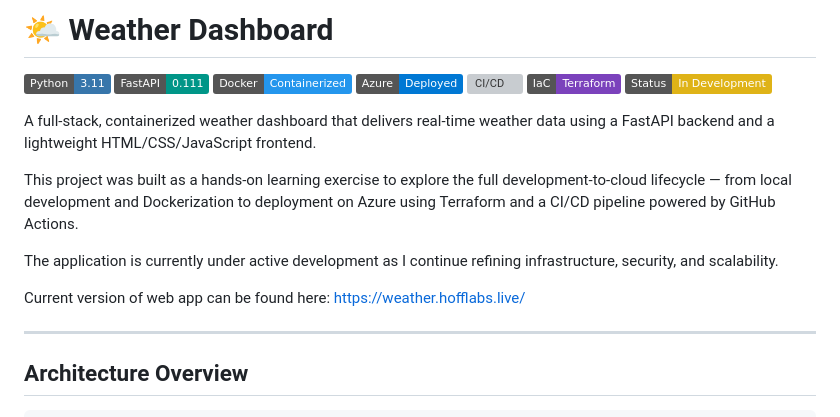
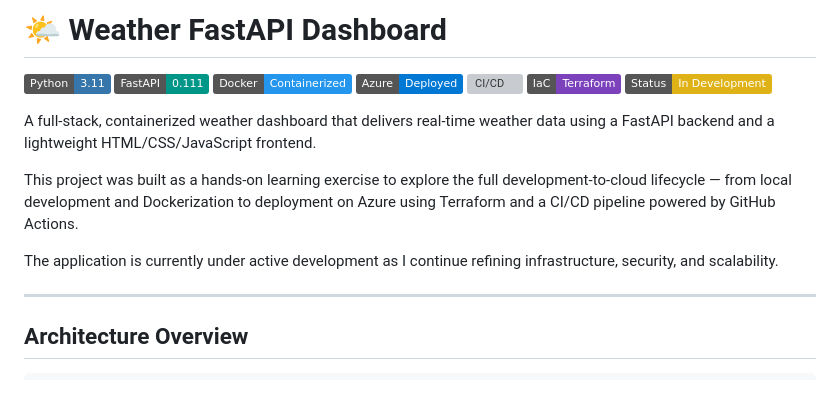
Before and after one commit to joehoffman7790/weather-fastapi-project, a Markdown page: README.md, the part around the change. Rendered like a GitHub page; badges without logos; blank space fills up the shorter version; grey boxes are pictures that could not be loaded.

```diff
--- a/README.md
+++ b/README.md
@@ -1,4 +1,4 @@
-# 🌤️ Weather Dashboard
+# 🌤️ Weather FastAPI Dashboard
 
 ![Python](https://img.shields.io/badge/Python-3.11-3776AB?style=flat&logo=python&logoColor=white)
 ![FastAPI](https://img.shields.io/badge/FastAPI-0.111-009688?style=flat&logo=fastapi&logoColor=white)
@@ -13,8 +13,6 @@ A full-stack, containerized weather dashboard that delivers real-time weather da
 This project was built as a hands-on learning exercise to explore the full development-to-cloud lifecycle — from local development and Dockerization to deployment on Azure using Terraform and a CI/CD pipeline powered by GitHub Actions.
 
 The application is currently under active development as I continue refining infrastructure, security, and scalability.
-
-Current version of web app can be found here: https://weather.hofflabs.live/
 
 ---
 
```
